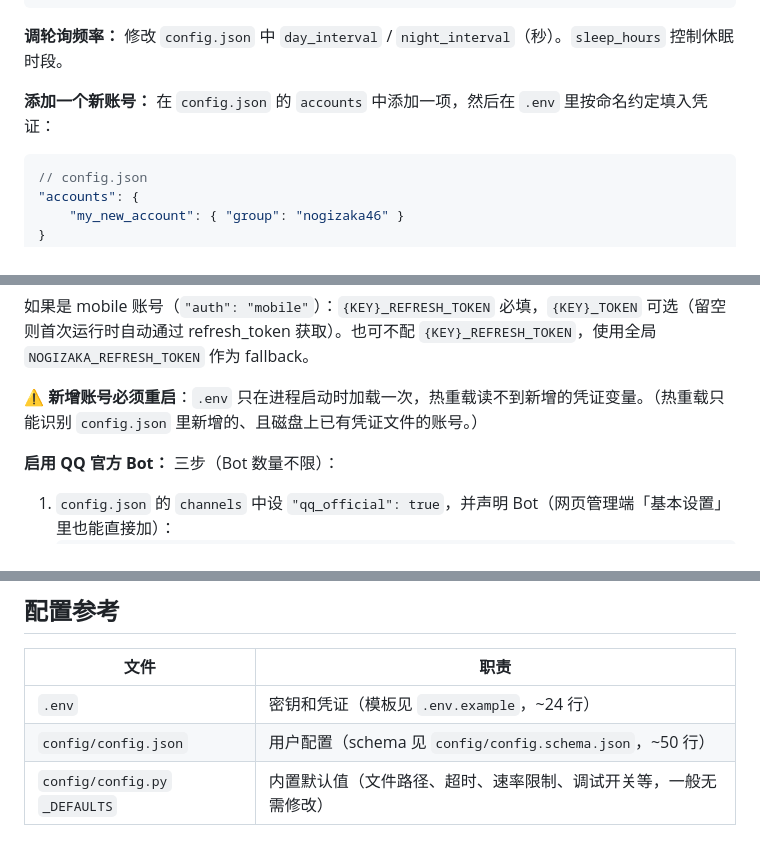
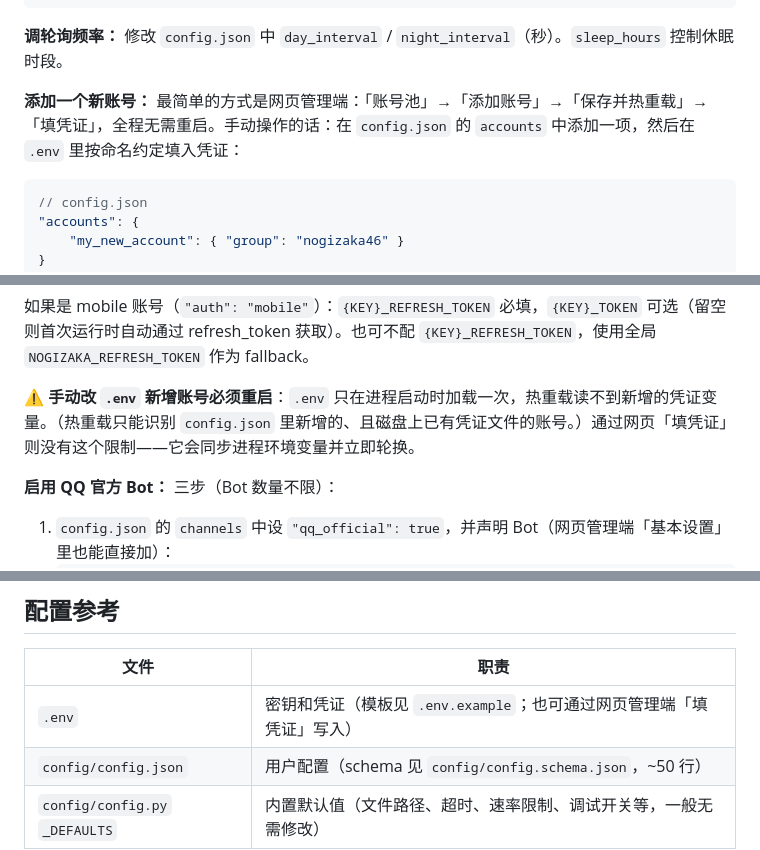
Before and after one commit to TomisatoNao/nogizaka-message-push, a Markdown page: README.md, 3 parts joined by grey strips. Drawn GitHub-style.

Commit message:
docs: point account-add and credential-rotation flows to the web admin

````diff
--- a/README.md
+++ b/README.md
@@ -213,7 +213,7 @@ http://127.0.0.1:8787/
 
 **调轮询频率：** 修改 `config.json` 中 `day_interval` / `night_interval`（秒）。`sleep_hours` 控制休眠时段。
 
-**添加一个新账号：** 在 `config.json` 的 `accounts` 中添加一项，然后在 `.env` 里按命名约定填入凭证：
+**添加一个新账号：** 最简单的方式是网页管理端：「账号池」→「添加账号」→「保存并热重载」→「填凭证」，全程无需重启。手动操作的话：在 `config.json` 的 `accounts` 中添加一项，然后在 `.env` 里按命名约定填入凭证：
 
 ```json5
 // config.json
@@ -230,7 +230,7 @@ MY_NEW_ACCOUNT_COOKIE=session=xxx
 
 如果是 mobile 账号（`"auth": "mobile"`）：`{KEY}_REFRESH_TOKEN` 必填，`{KEY}_TOKEN` 可选（留空则首次运行时自动通过 refresh_token 获取）。也可不配 `{KEY}_REFRESH_TOKEN`，使用全局 `NOGIZAKA_REFRESH_TOKEN` 作为 fallback。
 
-⚠️ **新增账号必须重启**：`.env` 只在进程启动时加载一次，热重载读不到新增的凭证变量。（热重载只能识别 `config.json` 里新增的、且磁盘上已有凭证文件的账号。）
+⚠️ **手动改 `.env` 新增账号必须重启**：`.env` 只在进程启动时加载一次，热重载读不到新增的凭证变量。（热重载只能识别 `config.json` 里新增的、且磁盘上已有凭证文件的账号。）通过网页「填凭证」则没有这个限制——它会同步进程环境变量并立即轮换。
 
 **启用 QQ 官方 Bot：** 三步（Bot 数量不限）：
 
@@ -411,7 +411,7 @@ Member Message API          Gemini API            NapCat/OneBot
 
 | 文件 | 职责 |
 |---|---|
-| `.env` | 密钥和凭证（模板见 `.env.example`，~24 行） |
+| `.env` | 密钥和凭证（模板见 `.env.example`；也可通过网页管理端「填凭证」写入） |
 | `config/config.json` | 用户配置（schema 见 `config/config.schema.json`，~50 行） |
 | `config/config.py` `_DEFAULTS` | 内置默认值（文件路径、超时、速率限制、调试开关等，一般无需修改） |
 
````
